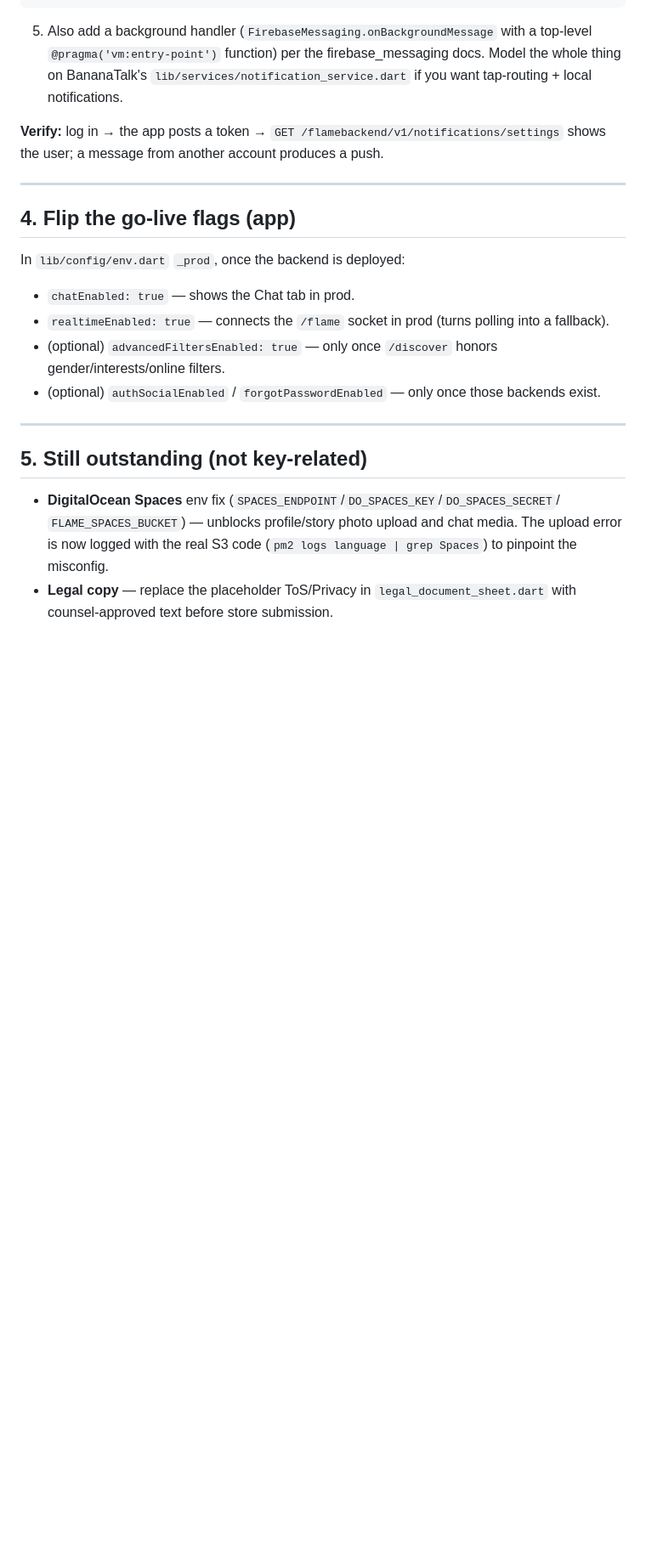
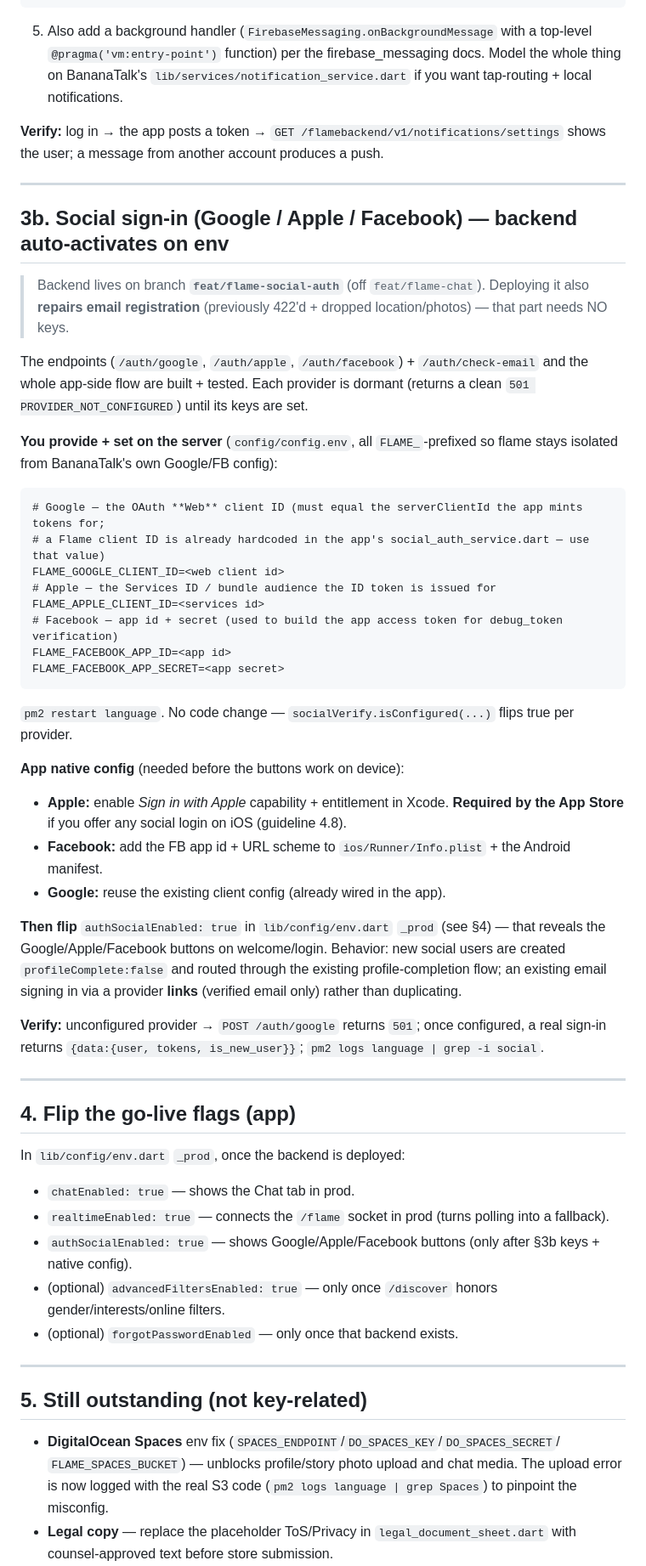
Before and after one commit to firdavs9777/flame_front_app, a Markdown page: docs/ACTIVATION_RUNBOOK.md, the part around one of its changes. Shown at 85% size. GitHub-like rendering; blank space fills up the shorter version.

````diff
--- a/docs/ACTIVATION_RUNBOOK.md
+++ b/docs/ACTIVATION_RUNBOOK.md
@@ -127,13 +127,53 @@ user; a message from another account produces a push.
 
 ---
 
+## 3b. Social sign-in (Google / Apple / Facebook) — backend auto-activates on env
+
+> Backend lives on branch **`feat/flame-social-auth`** (off `feat/flame-chat`). Deploying it also
+> **repairs email registration** (previously 422'd + dropped location/photos) — that part needs NO keys.
+
+The endpoints (`/auth/google`, `/auth/apple`, `/auth/facebook`) + `/auth/check-email` and the whole
+app-side flow are built + tested. Each provider is dormant (returns a clean `501
+PROVIDER_NOT_CONFIGURED`) until its keys are set.
+
+**You provide + set on the server** (`config/config.env`, all `FLAME_`-prefixed so flame stays
+isolated from BananaTalk's own Google/FB config):
+```
+# Google — the OAuth **Web** client ID (must equal the serverClientId the app mints tokens for;
+# a Flame client ID is already hardcoded in the app's social_auth_service.dart — use that value)
+FLAME_GOOGLE_CLIENT_ID=<web client id>
+# Apple — the Services ID / bundle audience the ID token is issued for
+FLAME_APPLE_CLIENT_ID=<services id>
+# Facebook — app id + secret (used to build the app access token for debug_token verification)
+FLAME_FACEBOOK_APP_ID=<app id>
+FLAME_FACEBOOK_APP_SECRET=<app secret>
+```
+`pm2 restart language`. No code change — `socialVerify.isConfigured(...)` flips true per provider.
+
+**App native config** (needed before the buttons work on device):
+- **Apple:** enable *Sign in with Apple* capability + entitlement in Xcode. **Required by the App
+  Store** if you offer any social login on iOS (guideline 4.8).
+- **Facebook:** add the FB app id + URL scheme to `ios/Runner/Info.plist` + the Android manifest.
+- **Google:** reuse the existing client config (already wired in the app).
+
+**Then flip** `authSocialEnabled: true` in `lib/config/env.dart` `_prod` (see §4) — that reveals the
+Google/Apple/Facebook buttons on welcome/login. Behavior: new social users are created
+`profileComplete:false` and routed through the existing profile-completion flow; an existing email
+signing in via a provider **links** (verified email only) rather than duplicating.
+
+**Verify:** unconfigured provider → `POST /auth/google` returns `501`; once configured, a real sign-in
+returns `{data:{user, tokens, is_new_user}}`; `pm2 logs language | grep -i social`.
+
+---
+
 ## 4. Flip the go-live flags (app)
 
 In `lib/config/env.dart` `_prod`, once the backend is deployed:
 - `chatEnabled: true` — shows the Chat tab in prod.
 - `realtimeEnabled: true` — connects the `/flame` socket in prod (turns polling into a fallback).
+- `authSocialEnabled: true` — shows Google/Apple/Facebook buttons (only after §3b keys + native config).
 - (optional) `advancedFiltersEnabled: true` — only once `/discover` honors gender/interests/online filters.
-- (optional) `authSocialEnabled` / `forgotPasswordEnabled` — only once those backends exist.
+- (optional) `forgotPasswordEnabled` — only once that backend exists.
 
 ---
 
````
Also changed, not shown: other parts of docs/ACTIVATION_RUNBOOK.md (+3 -0 lines), docs/PROJECT_OVERVIEW.md (+45 -5 lines).
